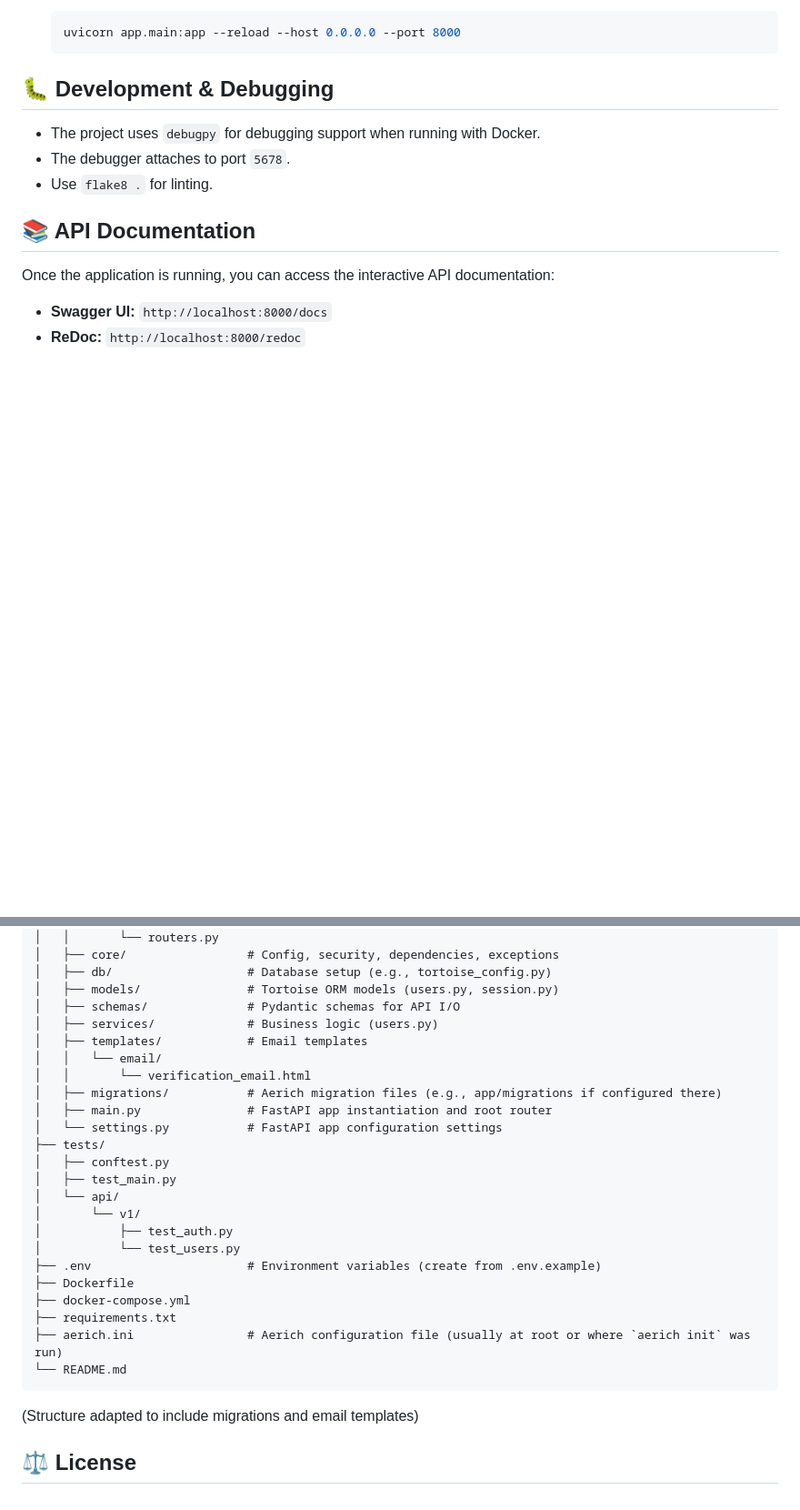
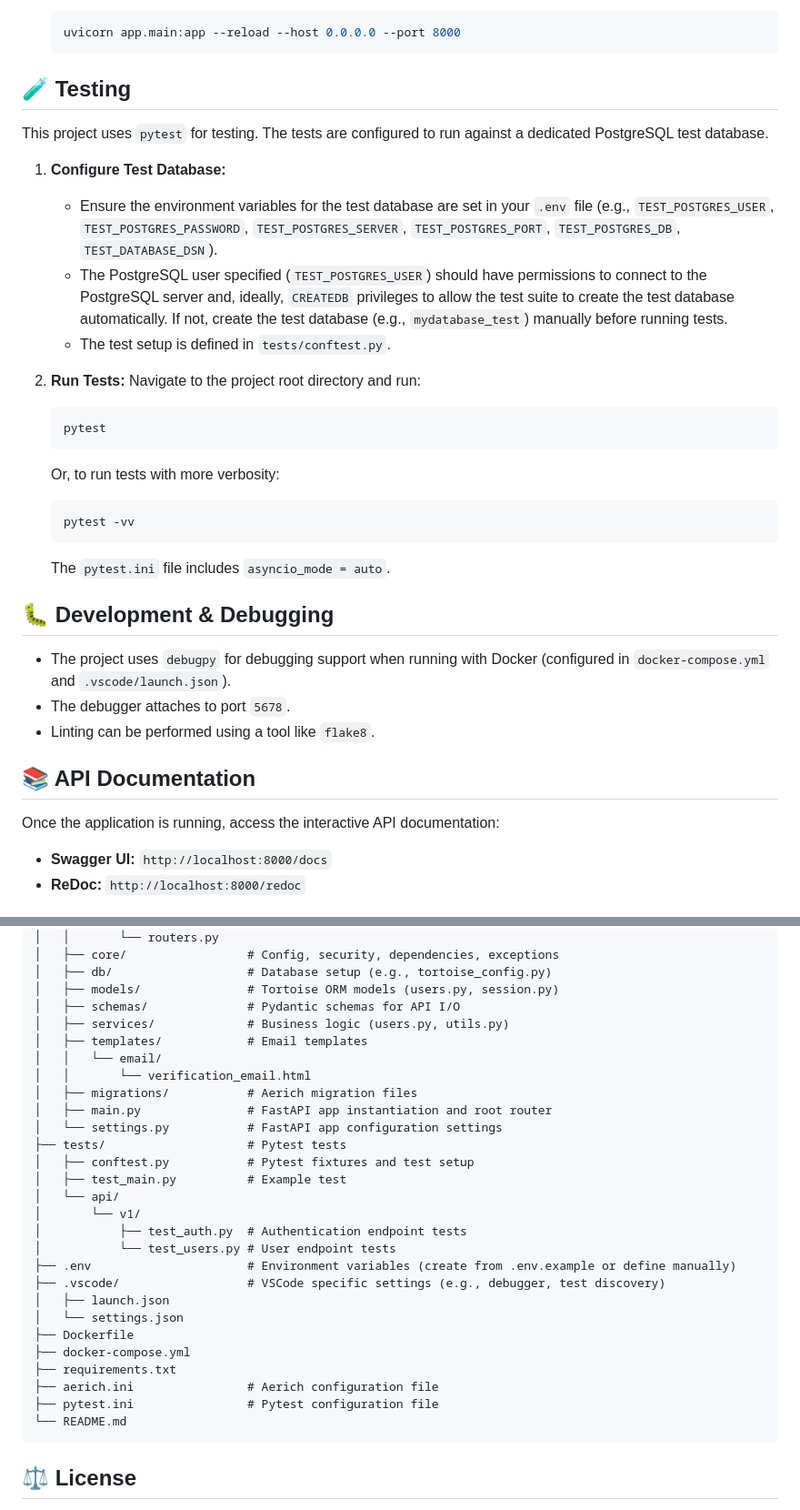
Before and after one commit to ratchanonth60/d4z, a Markdown page: README.md, 2 parts joined by grey strips. Shown: that part at 91% size. Rendered like a GitHub page; blank space fills up the shorter version.

````diff
--- a/README.md
+++ b/README.md
@@ -127,16 +123,35 @@ A modern web application built with **FastAPI**, featuring secure authentication
     uvicorn app.main:app --reload --host 0.0.0.0 --port 8000
     ```
 
+## 🧪 Testing
+
+This project uses `pytest` for testing. The tests are configured to run against a dedicated PostgreSQL test database.
+
+1.  **Configure Test Database:**
+    * Ensure the environment variables for the test database are set in your `.env` file (e.g., `TEST_POSTGRES_USER`, `TEST_POSTGRES_PASSWORD`, `TEST_POSTGRES_SERVER`, `TEST_POSTGRES_PORT`, `TEST_POSTGRES_DB`, `TEST_DATABASE_DSN`).
+    * The PostgreSQL user specified (`TEST_POSTGRES_USER`) should have permissions to connect to the PostgreSQL server and, ideally, `CREATEDB` privileges to allow the test suite to create the test database automatically. If not, create the test database (e.g., `mydatabase_test`) manually before running tests.
+    * The test setup is defined in `tests/conftest.py`.
+
+2.  **Run Tests:**
+    Navigate to the project root directory and run:
+    ```bash
+    pytest
+    ```
+    Or, to run tests with more verbosity:
+    ```bash
+    pytest -vv
+    ```
+    The `pytest.ini` file includes `asyncio_mode = auto`.
 
 ## 🐛 Development & Debugging
 
-* The project uses `debugpy` for debugging support when running with Docker.
+* The project uses `debugpy` for debugging support when running with Docker (configured in `docker-compose.yml` and `.vscode/launch.json`).
 * The debugger attaches to port `5678`.
-* Use `flake8 .` for linting.
+* Linting can be performed using a tool like `flake8`.
 
 ## 📚 API Documentation
 
-Once the application is running, you can access the interactive API documentation:
+Once the application is running, access the interactive API documentation:
 * **Swagger UI:** `http://localhost:8000/docs`
 * **ReDoc:** `http://localhost:8000/redoc`
 
@@ -155,28 +170,31 @@ Once the application is running, you can access the interactive API documentatio
 │   ├── db/                   # Database setup (e.g., tortoise_config.py)
 │   ├── models/               # Tortoise ORM models (users.py, session.py)
 │   ├── schemas/              # Pydantic schemas for API I/O
-│   ├── services/             # Business logic (users.py)
+│   ├── services/             # Business logic (users.py, utils.py)
 │   ├── templates/            # Email templates
 │   │   └── email/
 │   │       └── verification_email.html
-│   ├── migrations/           # Aerich migration files (e.g., app/migrations if configured there)
+│   ├── migrations/           # Aerich migration files
 │   ├── main.py               # FastAPI app instantiation and root router
 │   └── settings.py           # FastAPI app configuration settings
-├── tests/
-│   ├── conftest.py
-│   ├── test_main.py
+├── tests/                    # Pytest tests
+│   ├── conftest.py           # Pytest fixtures and test setup
+│   ├── test_main.py          # Example test
 │   └── api/
 │       └── v1/
-│           ├── test_auth.py
-│           └── test_users.py
-├── .env                      # Environment variables (create from .env.example)
+│           ├── test_auth.py  # Authentication endpoint tests
+│           └── test_users.py # User endpoint tests
+├── .env                      # Environment variables (create from .env.example or define manually)
+├── .vscode/                  # VSCode specific settings (e.g., debugger, test discovery)
+│   ├── launch.json
+│   └── settings.json
 ├── Dockerfile
 ├── docker-compose.yml
 ├── requirements.txt
-├── aerich.ini                # Aerich configuration file (usually at root or where `aerich init` was run)
+├── aerich.ini                # Aerich configuration file
+├── pytest.ini                # Pytest configuration file
 └── README.md
 ```
-(Structure adapted to include migrations and email templates)
 
 ## ⚖️ License
 
````
Also changed, not shown: other parts of README.md (+43 -48 lines).
